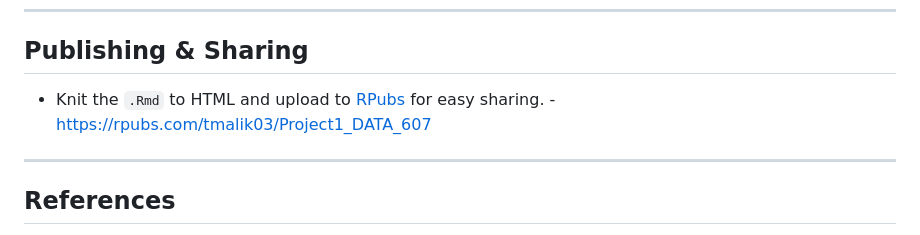
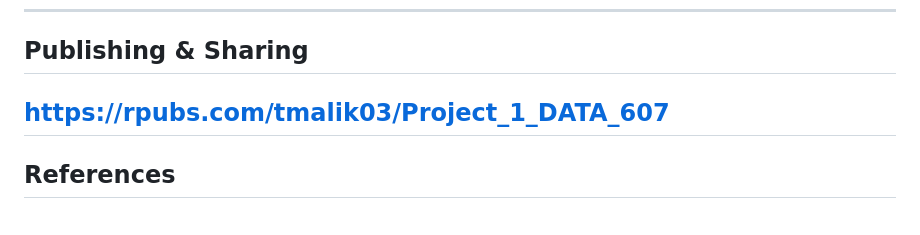
Before and after one commit to tahamalik80/Project1_DATA_607, a Markdown page: README.md, the part around the change. Rendered like a GitHub page.

```diff
--- a/README.md
+++ b/README.md
@@ -95,8 +95,7 @@ This project parses and analyzes chess tournament results from a semi-structured
 
 ## Publishing & Sharing
 
-- Knit the `.Rmd` to HTML and upload to [RPubs](https://rpubs.com/) for easy sharing. -
-https://rpubs.com/tmalik03/Project1_DATA_607
+https://rpubs.com/tmalik03/Project_1_DATA_607
 ---
 
 ## References
```
